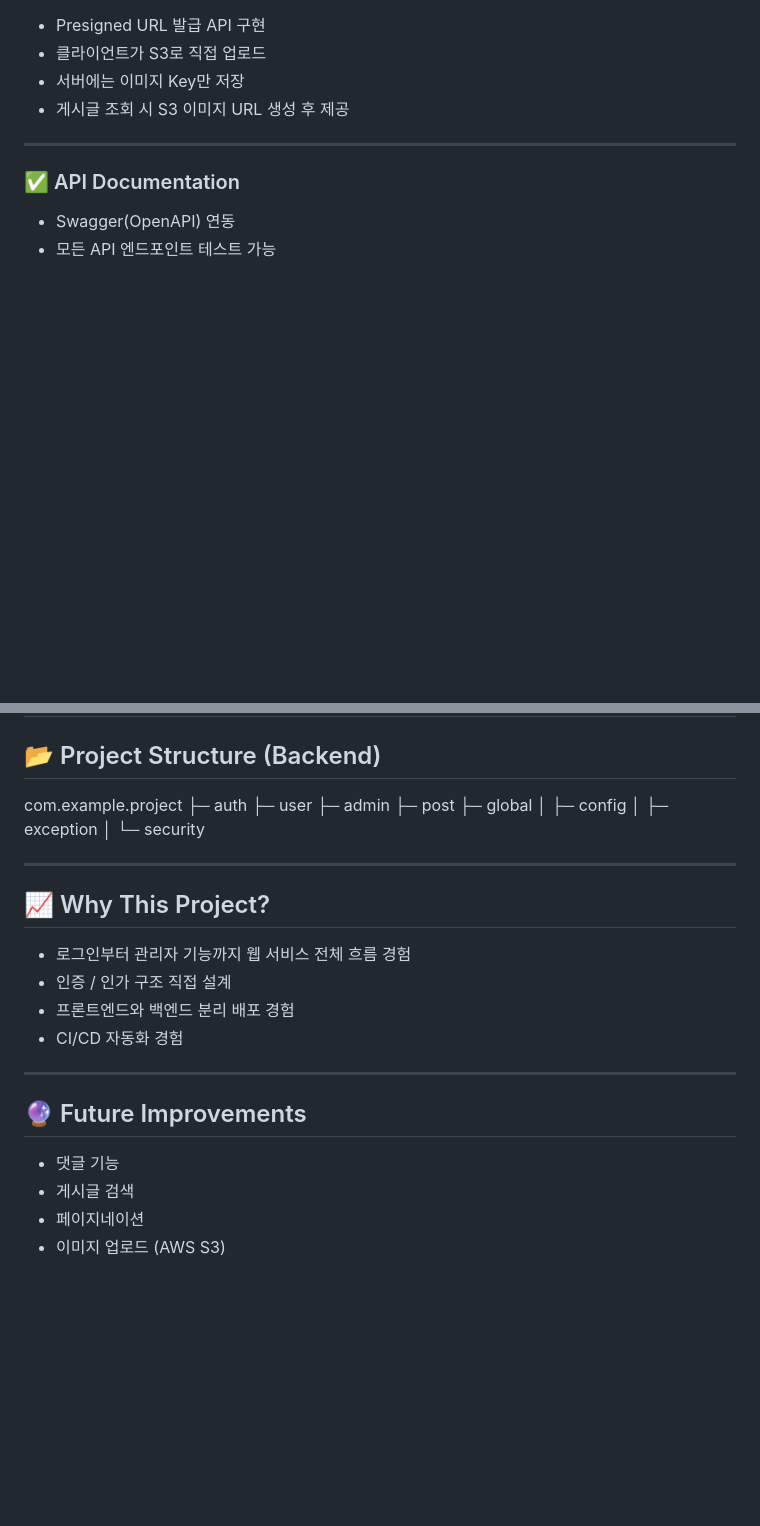
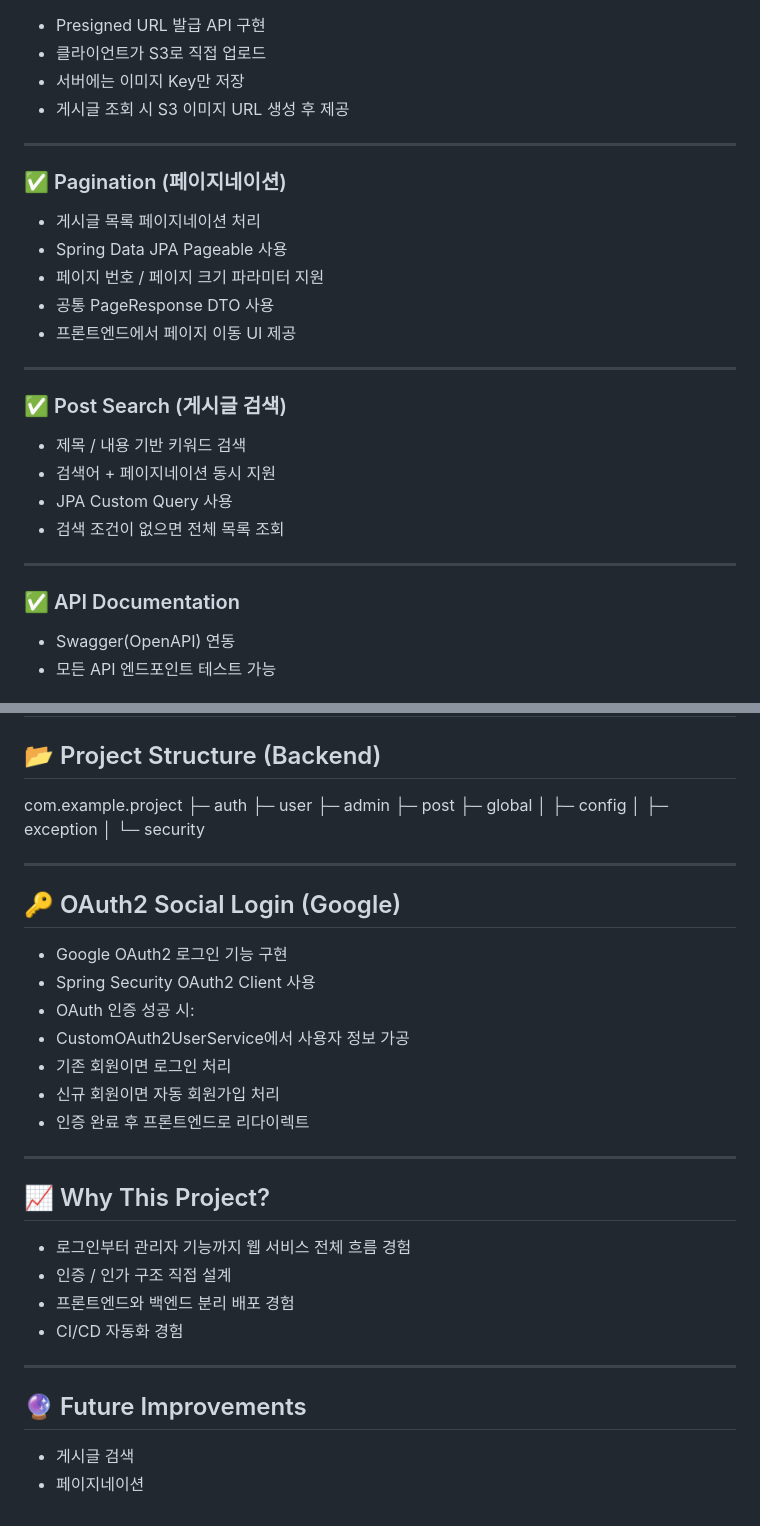
Before and after one commit to simplebutx/react-springboot-2, a Markdown page: README.md, 2 parts joined by grey strips. Drawn GitHub-style; blank space fills up the shorter version.

```diff
--- a/README.md
+++ b/README.md
@@ -136,6 +136,25 @@ MySQL (RDS)
 
 ---
 
+### ✅ Pagination (페이지네이션)
+
+- 게시글 목록 페이지네이션 처리
+- Spring Data JPA Pageable 사용
+- 페이지 번호 / 페이지 크기 파라미터 지원
+- 공통 PageResponse DTO 사용
+- 프론트엔드에서 페이지 이동 UI 제공
+
+---
+
+### ✅ Post Search (게시글 검색)
+
+- 제목 / 내용 기반 키워드 검색
+- 검색어 + 페이지네이션 동시 지원
+- JPA Custom Query 사용
+- 검색 조건이 없으면 전체 목록 조회
+
+---
+
 ### ✅ API Documentation
 
 - Swagger(OpenAPI) 연동
@@ -200,6 +219,18 @@ com.example.project
 
 ---
 
+## 🔑 OAuth2 Social Login (Google)
+
+- Google OAuth2 로그인 기능 구현
+- Spring Security OAuth2 Client 사용
+- OAuth 인증 성공 시:
+- CustomOAuth2UserService에서 사용자 정보 가공
+- 기존 회원이면 로그인 처리
+- 신규 회원이면 자동 회원가입 처리
+- 인증 완료 후 프론트엔드로 리다이렉트
+
+---
+
 ## 📈 Why This Project?
 
 - 로그인부터 관리자 기능까지 웹 서비스 전체 흐름 경험
@@ -211,7 +242,5 @@ com.example.project
 
 ## 🔮 Future Improvements
 
-- 댓글 기능
 - 게시글 검색
 - 페이지네이션
-- 이미지 업로드 (AWS S3)
```
